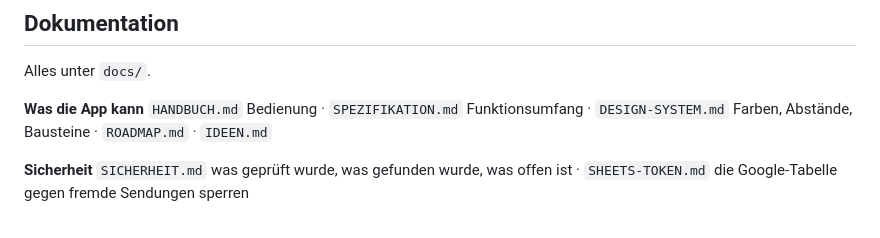
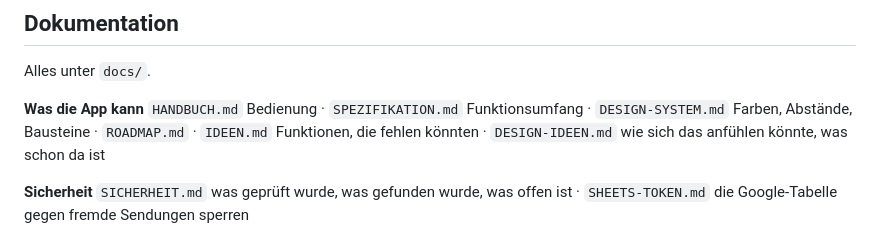
Before and after one commit to semihgedik2006-glitch/K-rper-formen-, a Markdown page: README.md, the part around the change. GitHub-like rendering.

```diff
--- a/README.md
+++ b/README.md
@@ -212,7 +212,8 @@ Alles unter `docs/`.
 **Was die App kann**
 `HANDBUCH.md` Bedienung · `SPEZIFIKATION.md` Funktionsumfang ·
 `DESIGN-SYSTEM.md` Farben, Abstände, Bausteine · `ROADMAP.md` ·
-`IDEEN.md`
+`IDEEN.md` Funktionen, die fehlen könnten ·
+`DESIGN-IDEEN.md` wie sich das anfühlen könnte, was schon da ist
 
 **Sicherheit**
 `SICHERHEIT.md` was geprüft wurde, was gefunden wurde, was offen ist ·
```
Also changed, not shown: docs/DESIGN-IDEEN.md (added, +311 -0 lines), docs/OFFEN.md (+20 -13 lines).
